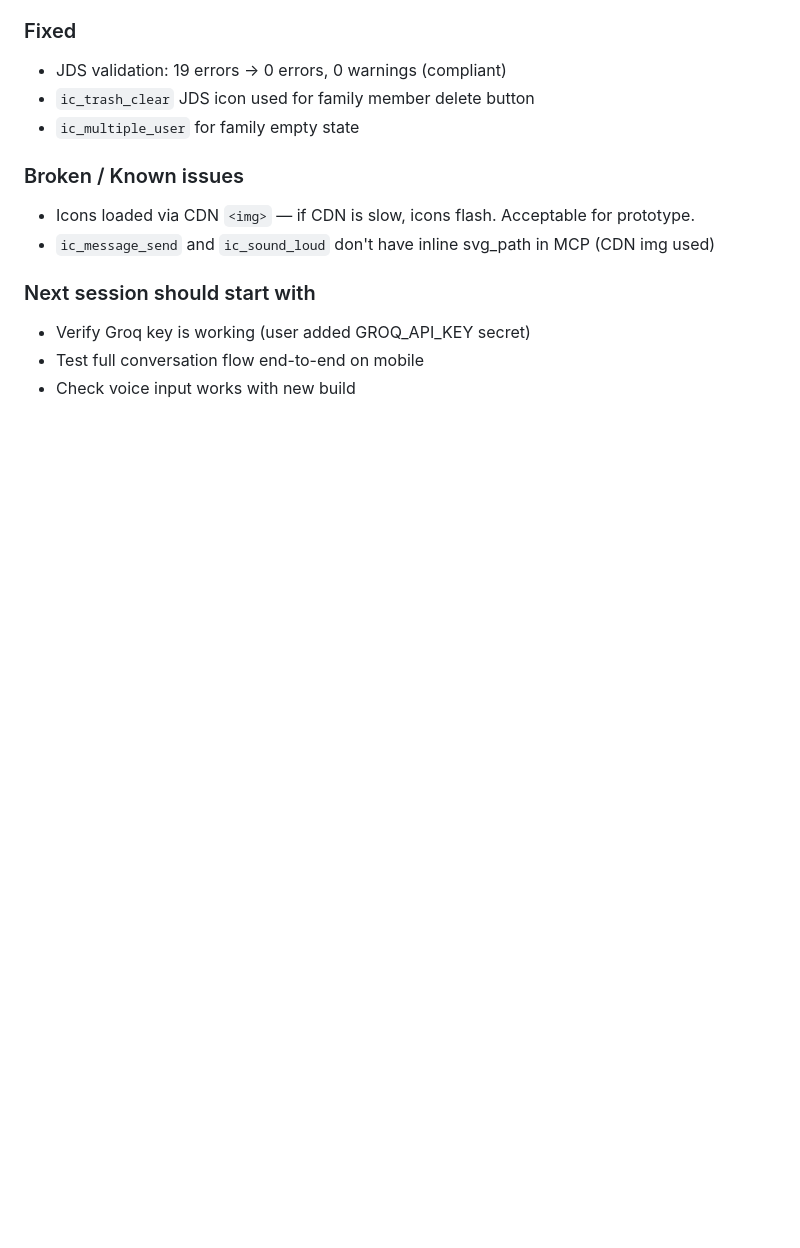
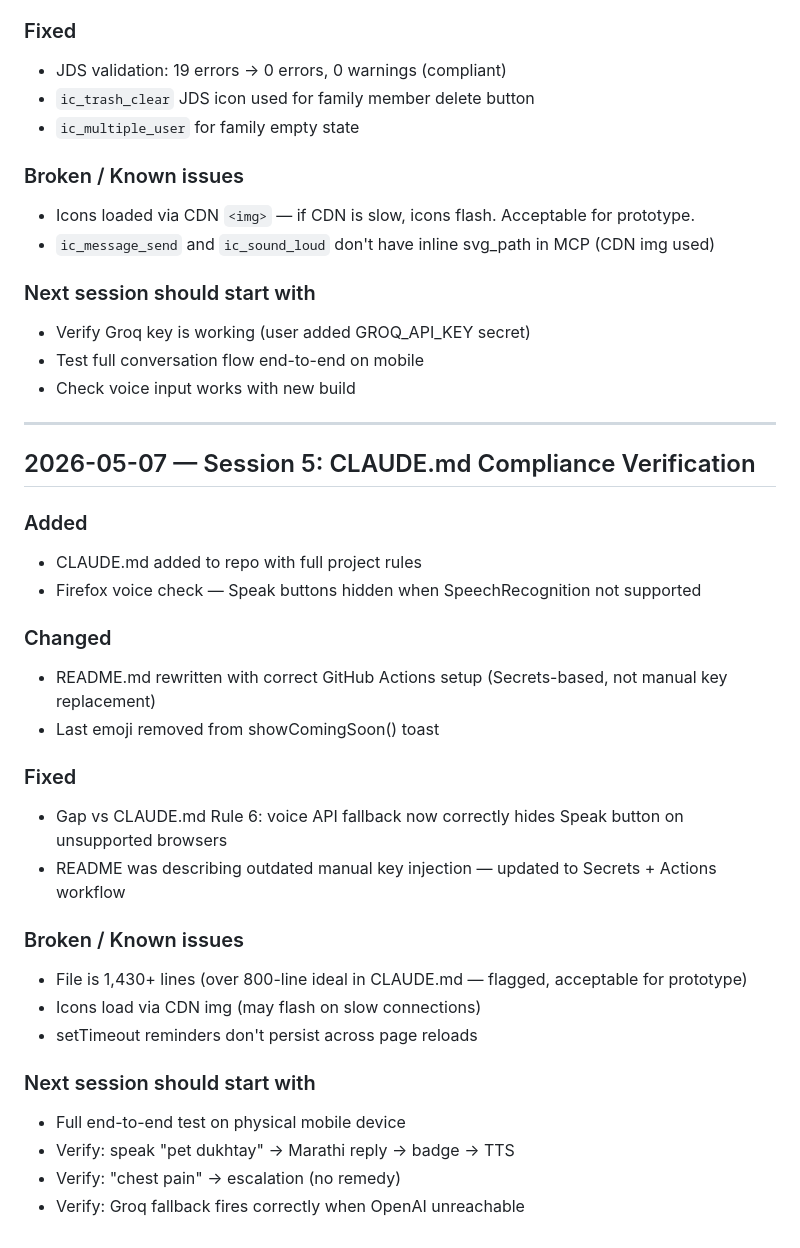
Before and after one commit to cynical-spec/health-wellness, a Markdown page: CHANGELOG.md, the part around the change. Rendered like a GitHub page; blank space fills up the shorter version.

Commit message:
[docs] CHANGELOG: Session 5 end update

```diff
--- a/CHANGELOG.md
+++ b/CHANGELOG.md
@@ -125,3 +125,30 @@
 - Verify Groq key is working (user added GROQ_API_KEY secret)
 - Test full conversation flow end-to-end on mobile
 - Check voice input works with new build
+
+---
+
+## 2026-05-07 — Session 5: CLAUDE.md Compliance Verification
+
+### Added
+- CLAUDE.md added to repo with full project rules
+- Firefox voice check — Speak buttons hidden when SpeechRecognition not supported
+
+### Changed
+- README.md rewritten with correct GitHub Actions setup (Secrets-based, not manual key replacement)
+- Last emoji removed from showComingSoon() toast
+
+### Fixed
+- Gap vs CLAUDE.md Rule 6: voice API fallback now correctly hides Speak button on unsupported browsers
+- README was describing outdated manual key injection — updated to Secrets + Actions workflow
+
+### Broken / Known issues
+- File is 1,430+ lines (over 800-line ideal in CLAUDE.md — flagged, acceptable for prototype)
+- Icons load via CDN img (may flash on slow connections)
+- setTimeout reminders don't persist across page reloads
+
+### Next session should start with
+- Full end-to-end test on physical mobile device
+- Verify: speak "pet dukhtay" -> Marathi reply -> badge -> TTS
+- Verify: "chest pain" -> escalation (no remedy)
+- Verify: Groq fallback fires correctly when OpenAI unreachable
```
